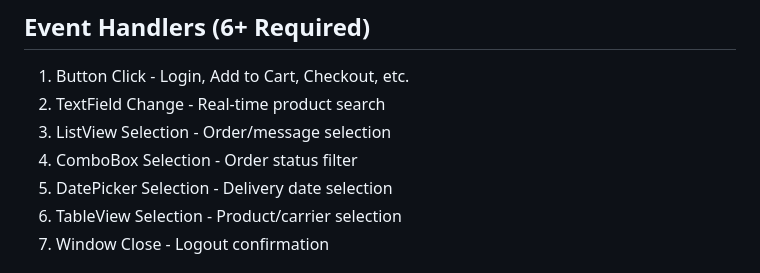
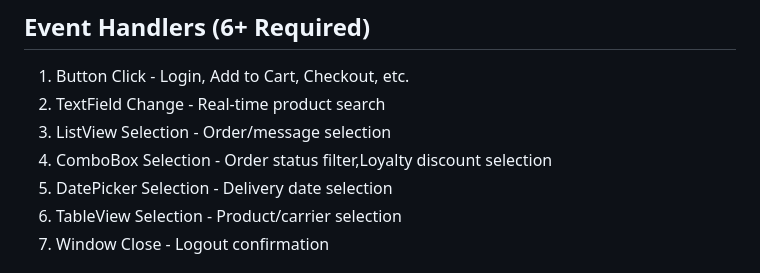
Before and after one commit to mekecemre/CMPE-343-OOP-Final-Project, a Markdown page: README.md, the part around the change. Rendered like a GitHub page.

```diff
--- a/README.md
+++ b/README.md
@@ -336,7 +336,7 @@ java --module-path %PATH_TO_FX% --add-modules javafx.controls,javafx.fxml -cp "o
 1. Button Click - Login, Add to Cart, Checkout, etc.
 2. TextField Change - Real-time product search
 3. ListView Selection - Order/message selection
-4. ComboBox Selection - Order status filter
+4. ComboBox Selection - Order status filter,Loyalty discount selection
 5. DatePicker Selection - Delivery date selection
 6. TableView Selection - Product/carrier selection
 7. Window Close - Logout confirmation
```
